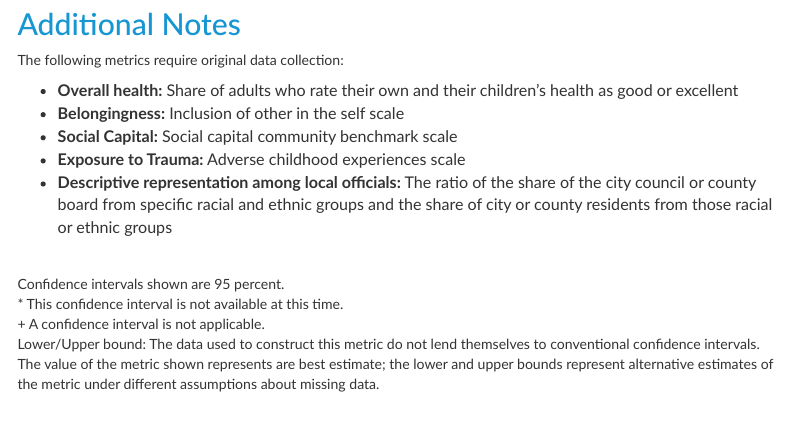
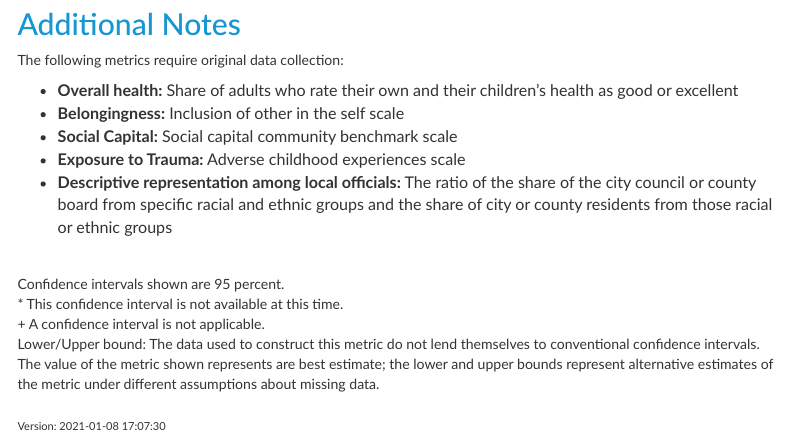
Before and after one commit to UI-Research/gates-mobility-metrics-pages, an R Markdown document (index.Rmd): the page in a window 1100 px wide, from 5920 px down. Rendered offline with R 4.5, knitr and Pandoc, with nearby package versions; some code elsewhere in the file could not run offline; menus at the side of the page are left out.

Commit message:
Close #48

```diff
--- a/index.Rmd
+++ b/index.Rmd
@@ -1980,3 +1980,7 @@ create_tb_multi_yr(metrics_info_df = m_info_lst,
 | * This confidence interval is not available at this time.
 | + A confidence interval is not applicable.
 | Lower/Upper bound:  The data used to construct this metric do not lend themselves to conventional confidence intervals. The value of the metric shown represents are best estimate; the lower and upper bounds represent alternative estimates of the metric under different assumptions about missing data.
+
+<br>
+
+Version: `r Sys.time()`
```
Also changed, not shown: index.html.
